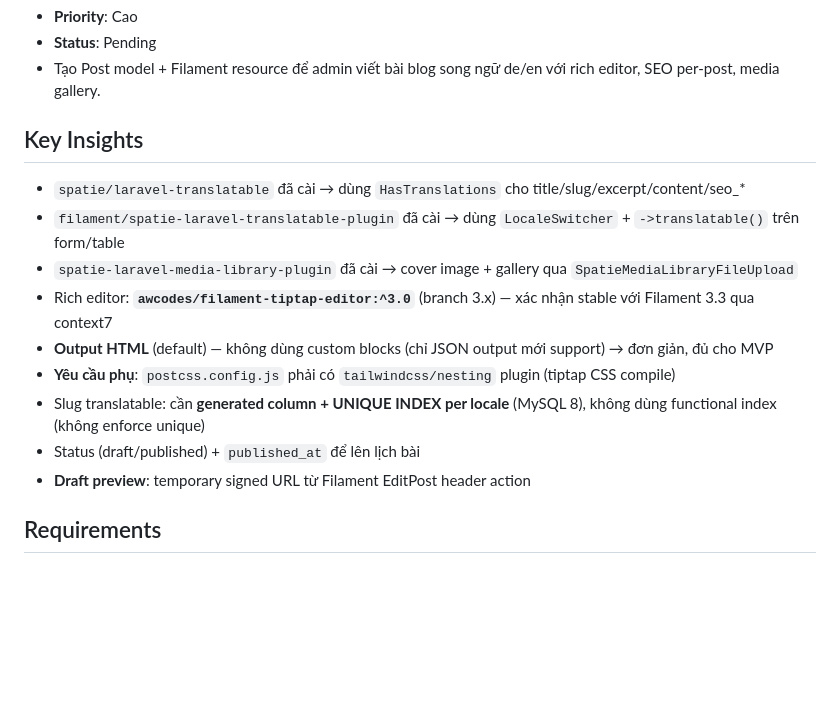
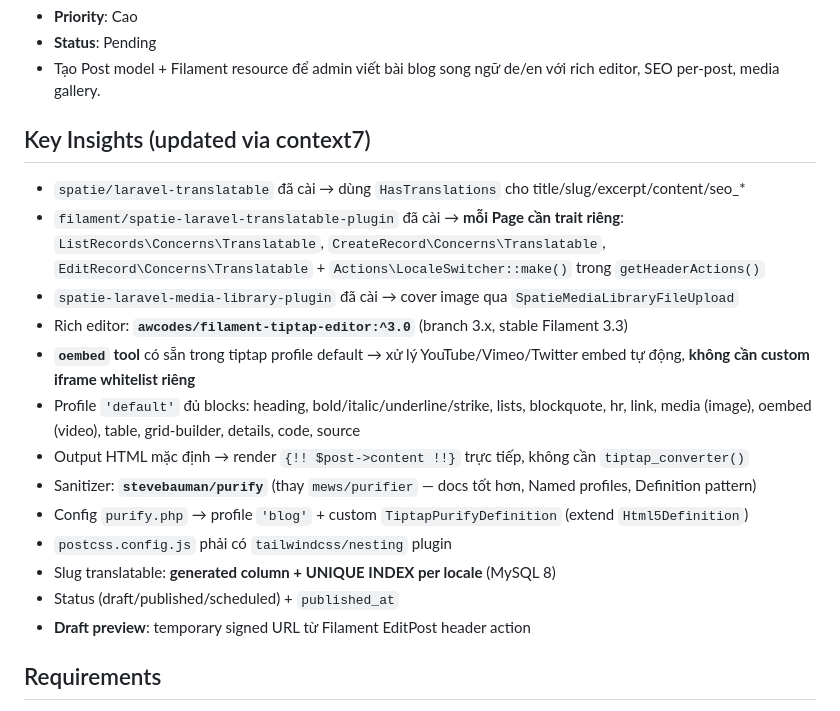
Before and after one commit to locdev-2001/mamiviet, a Markdown page: plans/20260421-1706-seo-admin-and-blog/phase-02-blog-backend.md, the part around one of its changes. GitHub-like rendering; blank space fills up the shorter version.

```diff
--- a/plans/20260421-1706-seo-admin-and-blog/phase-02-blog-backend.md
+++ b/plans/20260421-1706-seo-admin-and-blog/phase-02-blog-backend.md
@@ -14,16 +14,20 @@
 - **Status**: Pending
 - Tạo Post model + Filament resource để admin viết bài blog song ngữ de/en với rich editor, SEO per-post, media gallery.
 
-## Key Insights
+## Key Insights (updated via context7)
 
 - `spatie/laravel-translatable` đã cài → dùng `HasTranslations` cho title/slug/excerpt/content/seo_*
-- `filament/spatie-laravel-translatable-plugin` đã cài → dùng `LocaleSwitcher` + `->translatable()` trên form/table
-- `spatie-laravel-media-library-plugin` đã cài → cover image + gallery qua `SpatieMediaLibraryFileUpload`
-- Rich editor: **`awcodes/filament-tiptap-editor:^3.0`** (branch 3.x) — xác nhận stable với Filament 3.3 qua context7
-- **Output HTML** (default) — không dùng custom blocks (chỉ JSON output mới support) → đơn giản, đủ cho MVP
-- **Yêu cầu phụ**: `postcss.config.js` phải có `tailwindcss/nesting` plugin (tiptap CSS compile)
-- Slug translatable: cần **generated column + UNIQUE INDEX per locale** (MySQL 8), không dùng functional index (không enforce unique)
-- Status (draft/published) + `published_at` để lên lịch bài
+- `filament/spatie-laravel-translatable-plugin` đã cài → **mỗi Page cần trait riêng**: `ListRecords\Concerns\Translatable`, `CreateRecord\Concerns\Translatable`, `EditRecord\Concerns\Translatable` + `Actions\LocaleSwitcher::make()` trong `getHeaderActions()`
+- `spatie-laravel-media-library-plugin` đã cài → cover image qua `SpatieMediaLibraryFileUpload`
+- Rich editor: **`awcodes/filament-tiptap-editor:^3.0`** (branch 3.x, stable Filament 3.3)
+- **`oembed` tool** có sẵn trong tiptap profile default → xử lý YouTube/Vimeo/Twitter embed tự động, **không cần custom iframe whitelist riêng**
+- Profile `'default'` đủ blocks: heading, bold/italic/underline/strike, lists, blockquote, hr, link, media (image), oembed (video), table, grid-builder, details, code, source
+- Output HTML mặc định → render `{!! $post->content !!}` trực tiếp, không cần `tiptap_converter()`
+- Sanitizer: **`stevebauman/purify`** (thay `mews/purifier` — docs tốt hơn, Named profiles, Definition pattern)
+- Config `purify.php` → profile `'blog'` + custom `TiptapPurifyDefinition` (extend `Html5Definition`)
+- `postcss.config.js` phải có `tailwindcss/nesting` plugin
+- Slug translatable: **generated column + UNIQUE INDEX per locale** (MySQL 8)
+- Status (draft/published/scheduled) + `published_at`
 - **Draft preview**: temporary signed URL từ Filament EditPost header action
 
 ## Requirements
```
Also changed, not shown: other parts of plans/20260421-1706-seo-admin-and-blog/phase-02-blog-backend.md (+131 -35 lines), plans/20260421-1706-seo-admin-and-blog/plan.md (+2 -1 lines).
